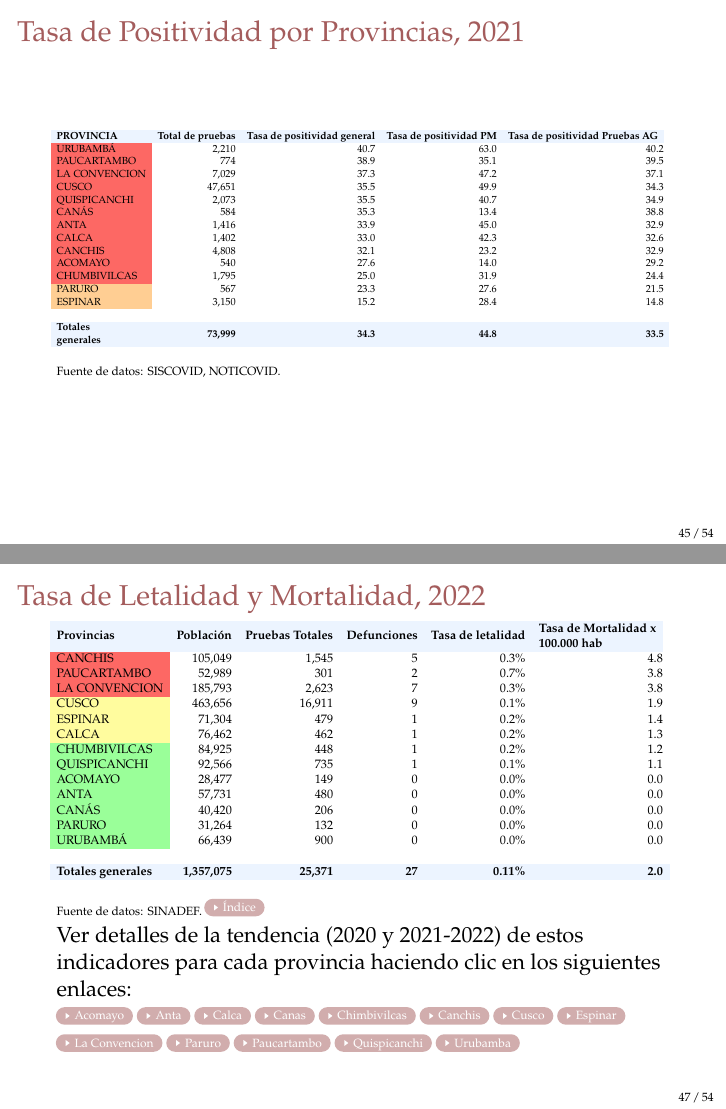
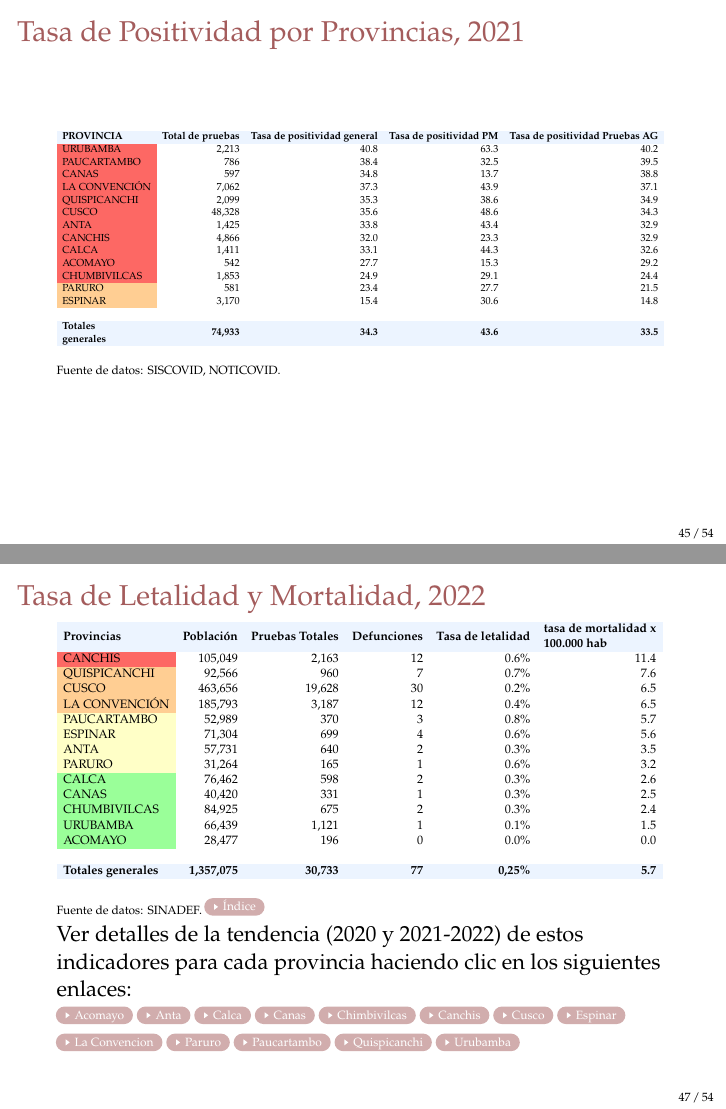
Before and after one commit to Joelo21/DIRESA_covid_cusco, LaTeX slides (sala_covid/sala_covid.tex, which reads tablas/tabla_letalidad_mortalidad_provincia.tex, tablas/tabla_positividad_provincia.tex): pages 45 and 47 of 120, joined at a grey line. Compiled offline with pdfLaTeX.

Commit message:
actualizado

```diff
--- a/tablas/tabla_letalidad_mortalidad_provincia.tex
+++ b/tablas/tabla_letalidad_mortalidad_provincia.tex
@@ -1,20 +1,20 @@
-\begin{tabular}{@{}lrrrrr@{}}
+\begin{tabular}{lrrrrr}
 	\rowcolor[HTML]{ECF4FF}
-	\textbf{Provincias}                   & \multicolumn{1}{l}{\cellcolor[HTML]{ECF4FF}\textbf{Población}} & \multicolumn{1}{l}{\cellcolor[HTML]{ECF4FF}\textbf{Pruebas Totales}} & \multicolumn{1}{l}{\cellcolor[HTML]{ECF4FF}\textbf{Defunciones}} & \multicolumn{1}{l}{\cellcolor[HTML]{ECF4FF}\textbf{Tasa de letalidad}} & \multicolumn{1}{l}{\cellcolor[HTML]{ECF4FF}\textbf{\begin{tabular}[c]{@{}l@{}}Tasa de Mortalidad x \\   100.000 hab\end{tabular}}} \\
-	\cellcolor[HTML]{FD6864}CANCHIS       & 105,049                                                        & 1,545                                                                & 5                                                              & 0.3\%                                                                  & 4.8                                                                                                                                \\
-	\cellcolor[HTML]{FD6864}PAUCARTAMBO   & 52,989                                                         & 301                                                                  & 2                                                              & 0.7\%                                                                  & 3.8                                                                                                                                \\
-	\cellcolor[HTML]{FD6864}LA CONVENCION & 185,793                                                        & 2,623                                                                & 7                                                              & 0.3\%                                                                  & 3.8                                                                                                                                \\
-	\cellcolor[HTML]{FFFC9E}CUSCO         & 463,656                                                        & 16,911                                                               & 9                                                              & 0.1\%                                                                  & 1.9                                                                                                                                \\
-	\cellcolor[HTML]{FFFC9E}ESPINAR       & 71,304                                                         & 479                                                                  & 1                                                              & 0.2\%                                                                  & 1.4                                                                                                                                \\
-	\cellcolor[HTML]{FFFC9E}CALCA         & 76,462                                                         & 462                                                                  & 1                                                              & 0.2\%                                                                  & 1.3                                                                                                                                \\
-	\cellcolor[HTML]{9AFF99}CHUMBIVILCAS  & 84,925                                                         & 448                                                                  & 1                                                              & 0.2\%                                                                  & 1.2                                                                                                                                \\
-	\cellcolor[HTML]{9AFF99}QUISPICANCHI  & 92,566                                                         & 735                                                                  & 1                                                              & 0.1\%                                                                  & 1.1                                                                                                                                \\
-	\cellcolor[HTML]{9AFF99}ACOMAYO       & 28,477                                                         & 149                                                                  & 0                                                              & 0.0\%                                                                  & 0.0                                                                                                                                \\
-	\cellcolor[HTML]{9AFF99}ANTA          & 57,731                                                         & 480                                                                  & 0                                                              & 0.0\%                                                                  & 0.0                                                                                                                                \\
-	\cellcolor[HTML]{9AFF99}CANÁS         & 40,420                                                         & 206                                                                  & 0                                                              & 0.0\%                                                                  & 0.0                                                                                                                                \\
-	\cellcolor[HTML]{9AFF99}PARURO        & 31,264                                                         & 132                                                                  & 0                                                              & 0.0\%                                                                  & 0.0                                                                                                                                \\
-	\cellcolor[HTML]{9AFF99}URUBAMBÁ      & 66,439                                                         & 900                                                                  & 0                                                              & 0.0\%                                                                  & 0.0                                                                                                                                \\
-	& \multicolumn{1}{l}{}                                           & \multicolumn{1}{l}{}                                                 & \multicolumn{1}{l}{}                                           & \multicolumn{1}{l}{}                                                   & \multicolumn{1}{l}{}                                                                                                               \\
+	\textbf{Provincias}                                        & \multicolumn{1}{l}{\cellcolor[HTML]{ECF4FF}\textbf{Población}} & \multicolumn{1}{l}{\cellcolor[HTML]{ECF4FF}\textbf{Pruebas Totales}} & \multicolumn{1}{l}{\cellcolor[HTML]{ECF4FF}\textbf{Defunciones}} & \multicolumn{1}{l}{\cellcolor[HTML]{ECF4FF}\textbf{Tasa de letalidad}} & \multicolumn{1}{l}{\cellcolor[HTML]{ECF4FF}\textbf{\begin{tabular}[c]{@{}l@{}}tasa de mortalidad x \\   100.000 hab\end{tabular}}} \\
+	\cellcolor[HTML]{FD6864}CANCHIS                            & 105,049                                                        & 2,163                                                                & 12                                                               & 0.6\%                                                                  & 11.4                                                                                                                               \\
+	\cellcolor[HTML]{FFCE93}QUISPICANCHI                       & 92,566                                                         & 960                                                                  & 7                                                                & 0.7\%                                                                  & 7.6                                                                                                                                \\
+	\cellcolor[HTML]{FFCE93}CUSCO                              & 463,656                                                        & 19,628                                                               & 30                                                               & 0.2\%                                                                  & 6.5                                                                                                                                \\
+	\cellcolor[HTML]{FFCE93}LA CONVENCIÓN                      & 185,793                                                        & 3,187                                                                & 12                                                               & 0.4\%                                                                  & 6.5                                                                                                                                \\
+	\cellcolor[HTML]{FFFFC7}{\color[HTML]{000000} PAUCARTAMBO} & 52,989                                                         & 370                                                                  & 3                                                                & 0.8\%                                                                  & 5.7                                                                                                                                \\
+	\cellcolor[HTML]{FFFFC7}{\color[HTML]{000000} ESPINAR}     & 71,304                                                         & 699                                                                  & 4                                                                & 0.6\%                                                                  & 5.6                                                                                                                                \\
+	\cellcolor[HTML]{FFFFC7}{\color[HTML]{000000} ANTA}        & 57,731                                                         & 640                                                                  & 2                                                                & 0.3\%                                                                  & 3.5                                                                                                                                \\
+	\cellcolor[HTML]{FFFFC7}{\color[HTML]{000000} PARURO}      & 31,264                                                         & 165                                                                  & 1                                                                & 0.6\%                                                                  & 3.2                                                                                                                                \\
+	\cellcolor[HTML]{9AFF99}CALCA                              & 76,462                                                         & 598                                                                  & 2                                                                & 0.3\%                                                                  & 2.6                                                                                                                                \\
+	\cellcolor[HTML]{9AFF99}CANAS                              & 40,420                                                         & 331                                                                  & 1                                                                & 0.3\%                                                                  & 2.5                                                                                                                                \\
+	\cellcolor[HTML]{9AFF99}CHUMBIVILCAS                       & 84,925                                                         & 675                                                                  & 2                                                                & 0.3\%                                                                  & 2.4                                                                                                                                \\
+	\cellcolor[HTML]{9AFF99}URUBAMBA                           & 66,439                                                         & 1,121                                                                & 1                                                                & 0.1\%                                                                  & 1.5                                                                                                                                \\
+	\cellcolor[HTML]{9AFF99}ACOMAYO                            & 28,477                                                         & 196                                                                  & 0                                                                & 0.0\%                                                                  & 0.0                                                                                                                                \\
+	&                                                                &                                                                      &                                                                  &                                                                        &                                                                                                                                    \\
 	\rowcolor[HTML]{ECF4FF}
-	\textbf{Totales generales}            & \textbf{1,357,075}                                             & \textbf{25,371}                                                      & \textbf{27}                                                    & \textbf{0.11\%}                                                        & \textbf{2.0}
+	\textbf{Totales generales}                                 & \textbf{1,357,075}                                             & \textbf{30,733}                                                      & \textbf{77}                                                      & \textbf{0,25\%}                                                        & \textbf{5.7}
 \end{tabular}
--- a/tablas/tabla_positividad_provincia.tex
+++ b/tablas/tabla_positividad_provincia.tex
@@ -1,20 +1,20 @@
-\begin{tabular}{@{}lrrrr@{}}
+\begin{tabular}{lrrrr}
 	\rowcolor[HTML]{ECF4FF}
 	\textbf{PROVINCIA}                                                      & \multicolumn{1}{l}{\cellcolor[HTML]{ECF4FF}\textbf{Total de pruebas}} & \multicolumn{1}{l}{\cellcolor[HTML]{ECF4FF}\textbf{Tasa de positividad general}} & \multicolumn{1}{l}{\cellcolor[HTML]{ECF4FF}\textbf{Tasa de positividad PM}} & \multicolumn{1}{l}{\cellcolor[HTML]{ECF4FF}\textbf{Tasa de positividad Pruebas AG}} \\
-	\cellcolor[HTML]{FD6864}URUBAMBÁ                                        & 2,210                                                                 & 40.7                                                                             & 63.0                                                                        & 40.2                                                                                \\
-	\cellcolor[HTML]{FD6864}PAUCARTAMBO                                     & 774                                                                   & 38.9                                                                             & 35.1                                                                        & 39.5                                                                                \\
-	\cellcolor[HTML]{FD6864}LA CONVENCION                                   & 7,029                                                                 & 37.3                                                                             & 47.2                                                                        & 37.1                                                                                \\
-	\cellcolor[HTML]{FD6864}CUSCO                                           & 47,651                                                                & 35.5                                                                             & 49.9                                                                        & 34.3                                                                                \\
-	\cellcolor[HTML]{FD6864}QUISPICANCHI                                    & 2,073                                                                 & 35.5                                                                             & 40.7                                                                        & 34.9                                                                                \\
-	\cellcolor[HTML]{FD6864}CANÁS                                           & 584                                                                   & 35.3                                                                             & 13.4                                                                        & 38.8                                                                                \\
-	\cellcolor[HTML]{FD6864}ANTA                                            & 1,416                                                                 & 33.9                                                                             & 45.0                                                                        & 32.9                                                                                \\
-	\cellcolor[HTML]{FD6864}CALCA                                           & 1,402                                                                 & 33.0                                                                             & 42.3                                                                        & 32.6                                                                                \\
-	\cellcolor[HTML]{FD6864}CANCHIS                                         & 4,808                                                                 & 32.1                                                                             & 23.2                                                                        & 32.9                                                                                \\
-	\cellcolor[HTML]{FD6864}ACOMAYO                                         & 540                                                                   & 27.6                                                                             & 14.0                                                                        & 29.2                                                                                \\
-	\cellcolor[HTML]{FD6864}CHUMBIVILCAS                                    & 1,795                                                                 & 25.0                                                                             & 31.9                                                                        & 24.4                                                                                \\
-	\cellcolor[HTML]{FFCE93}PARURO                                          & 567                                                                   & 23.3                                                                             & 27.6                                                                        & 21.5                                                                                \\
-	\cellcolor[HTML]{FFCE93}ESPINAR                                         & 3,150                                                                 & 15.2                                                                             & 28.4                                                                        & 14.8                                                                                \\
-	&                                                                       &                                                                                  &                                                                             &                                                                                     \\
+	\cellcolor[HTML]{FD6864}URUBAMBA                                        & 2,213                                                                 & 40.8                                                                             & 63.3                                                                        & 40.2                                                                                \\
+	\cellcolor[HTML]{FD6864}PAUCARTAMBO                                     & 786                                                                   & 38.4                                                                             & 32.5                                                                        & 39.5                                                                                \\
+	\cellcolor[HTML]{FD6864}CANAS                                           & 597                                                                   & 34.8                                                                             & 13.7                                                                        & 38.8                                                                                \\
+	\cellcolor[HTML]{FD6864}LA CONVENCIÓN                                   & 7,062                                                                 & 37.3                                                                             & 43.9                                                                        & 37.1                                                                                \\
+	\cellcolor[HTML]{FD6864}QUISPICANCHI                                    & 2,099                                                                 & 35.3                                                                             & 38.6                                                                        & 34.9                                                                                \\
+	\cellcolor[HTML]{FD6864}CUSCO                                           & 48,328                                                                & 35.6                                                                             & 48.6                                                                        & 34.3                                                                                \\
+	\cellcolor[HTML]{FD6864}ANTA                                            & 1,425                                                                 & 33.8                                                                             & 43.4                                                                        & 32.9                                                                                \\
+	\cellcolor[HTML]{FD6864}CANCHIS                                         & 4,866                                                                 & 32.0                                                                             & 23.3                                                                        & 32.9                                                                                \\
+	\cellcolor[HTML]{FD6864}CALCA                                           & 1,411                                                                 & 33.1                                                                             & 44.3                                                                        & 32.6                                                                                \\
+	\cellcolor[HTML]{FD6864}ACOMAYO                                         & 542                                                                   & 27.7                                                                             & 15.3                                                                        & 29.2                                                                                \\
+	\cellcolor[HTML]{FD6864}CHUMBIVILCAS                                    & 1,853                                                                 & 24.9                                                                             & 29.1                                                                        & 24.4                                                                                \\
+	\cellcolor[HTML]{FFCE93}PARURO                                          & 581                                                                   & 23.4                                                                             & 27.7                                                                        & 21.5                                                                                \\
+	\cellcolor[HTML]{FFCE93}ESPINAR                                         & 3,170                                                                 & 15.4                                                                             & 30.6                                                                        & 14.8                                                                                \\
+	& \multicolumn{1}{l}{}                                                  & \multicolumn{1}{l}{}                                                             & \multicolumn{1}{l}{}                                                        & \multicolumn{1}{l}{}                                                                \\
 	\rowcolor[HTML]{ECF4FF}
-	\textbf{\begin{tabular}[c]{@{}l@{}}Totales \\   generales\end{tabular}} & \textbf{73,999}                                                       & \textbf{34.3}                                                                    & \textbf{44.8}                                                               & \textbf{33.5}
+	\textbf{\begin{tabular}[c]{@{}l@{}}Totales \\   generales\end{tabular}} & \textbf{74,933}                                                       & \textbf{34.3}                                                                    & \textbf{43.6}                                                               & \textbf{33.5}
 \end{tabular}
```
Also changed, not shown: sala_covid/sala_covid.tex (+13 -10 lines), tablas/tabla_incidencia_provincia.tex (+17 -18 lines), 3 other files.
